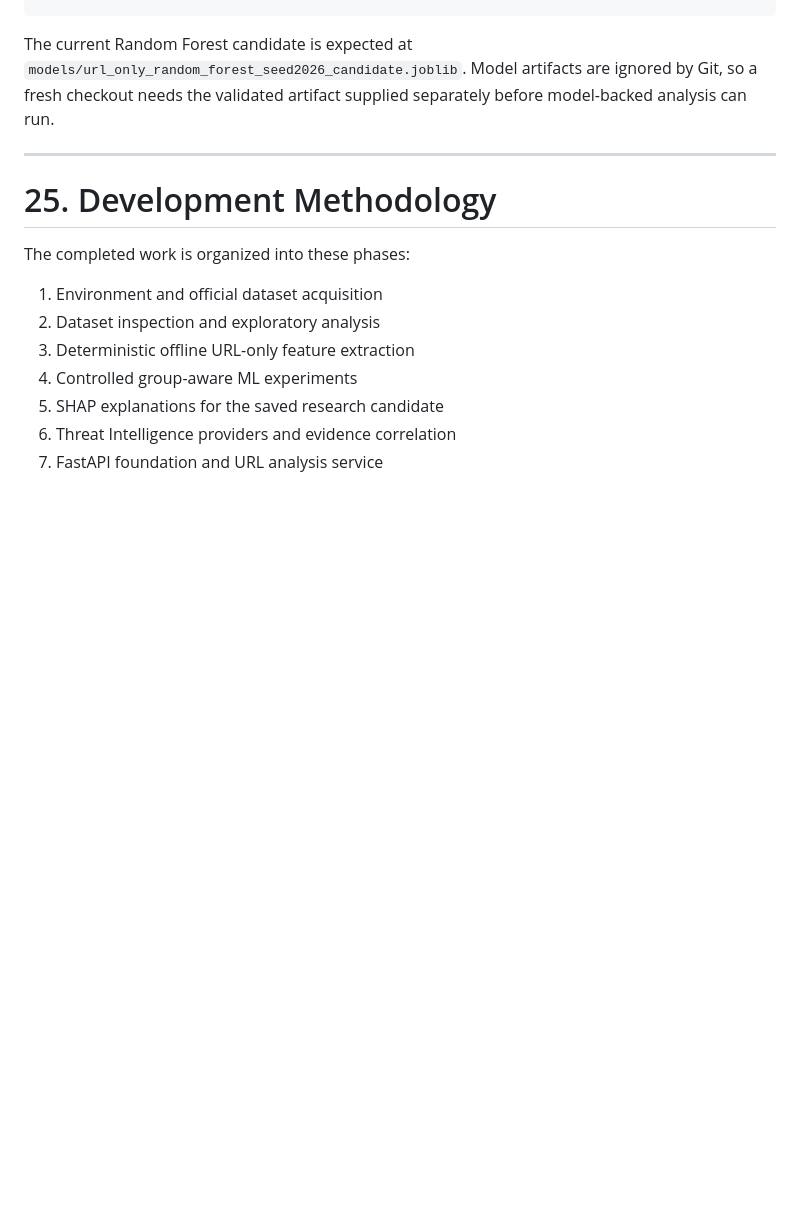
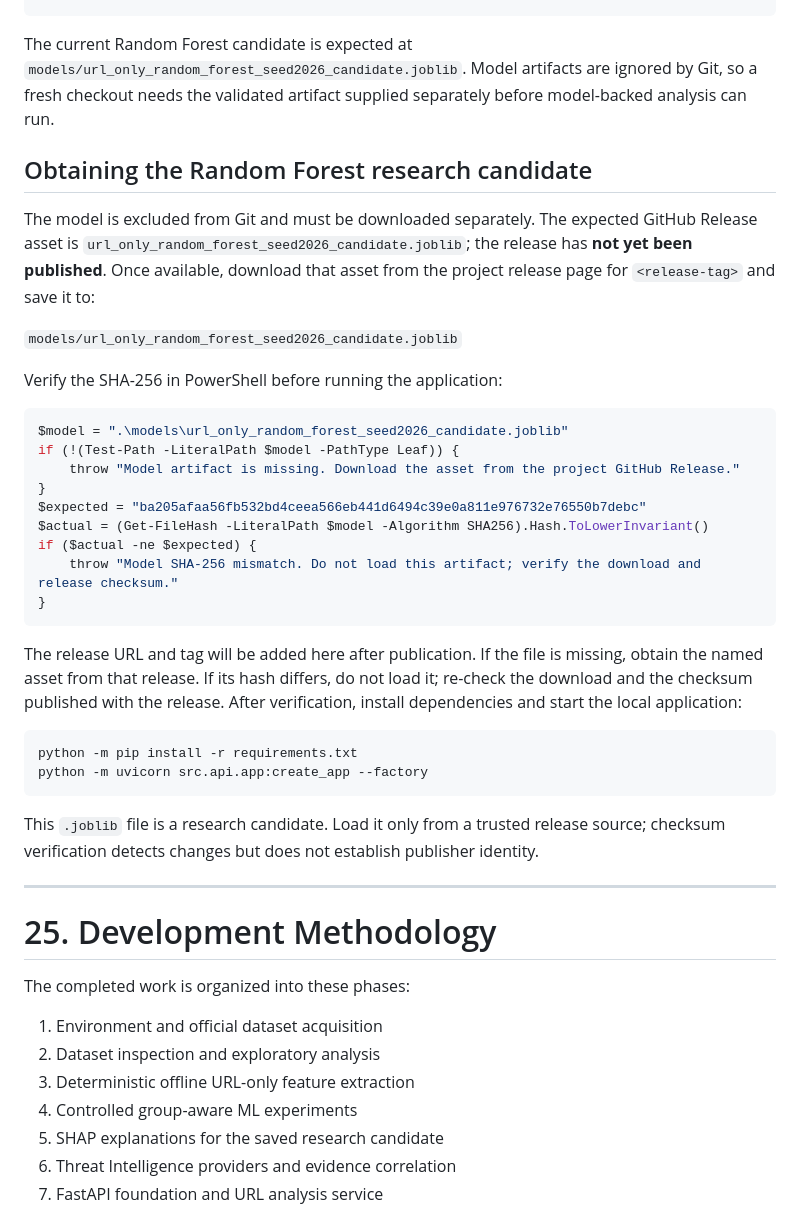
Before and after one commit to iyedben/intelligent-phishing-ti-ml, a Markdown page: README.md, the part around the change. GitHub-like rendering; blank space fills up the shorter version.

Commit message:
docs: prepare model artifact release

````diff
--- a/README.md
+++ b/README.md
@@ -754,6 +754,35 @@ intelligent-phishing-ti-ml/
 
 The current Random Forest candidate is expected at `models/url_only_random_forest_seed2026_candidate.joblib`. Model artifacts are ignored by Git, so a fresh checkout needs the validated artifact supplied separately before model-backed analysis can run.
 
+## Obtaining the Random Forest research candidate
+
+The model is excluded from Git and must be downloaded separately. The expected GitHub Release asset is `url_only_random_forest_seed2026_candidate.joblib`; the release has **not yet been published**. Once available, download that asset from the project release page for `<release-tag>` and save it to:
+
+`models/url_only_random_forest_seed2026_candidate.joblib`
+
+Verify the SHA-256 in PowerShell before running the application:
+
+```powershell
+$model = ".\models\url_only_random_forest_seed2026_candidate.joblib"
+if (!(Test-Path -LiteralPath $model -PathType Leaf)) {
+    throw "Model artifact is missing. Download the asset from the project GitHub Release."
+}
+$expected = "ba205afaa56fb532bd4ceea566eb441d6494c39e0a811e976732e76550b7debc"
+$actual = (Get-FileHash -LiteralPath $model -Algorithm SHA256).Hash.ToLowerInvariant()
+if ($actual -ne $expected) {
+    throw "Model SHA-256 mismatch. Do not load this artifact; verify the download and release checksum."
+}
+```
+
+The release URL and tag will be added here after publication. If the file is missing, obtain the named asset from that release. If its hash differs, do not load it; re-check the download and the checksum published with the release. After verification, install dependencies and start the local application:
+
+```powershell
+python -m pip install -r requirements.txt
+python -m uvicorn src.api.app:create_app --factory
+```
+
+This `.joblib` file is a research candidate. Load it only from a trusted release source; checksum verification detects changes but does not establish publisher identity.
+
 ---
 
 # 25. Development Methodology
````
Also changed, not shown: docs/PHASE9_VALIDATION.md (+11 -0 lines).
